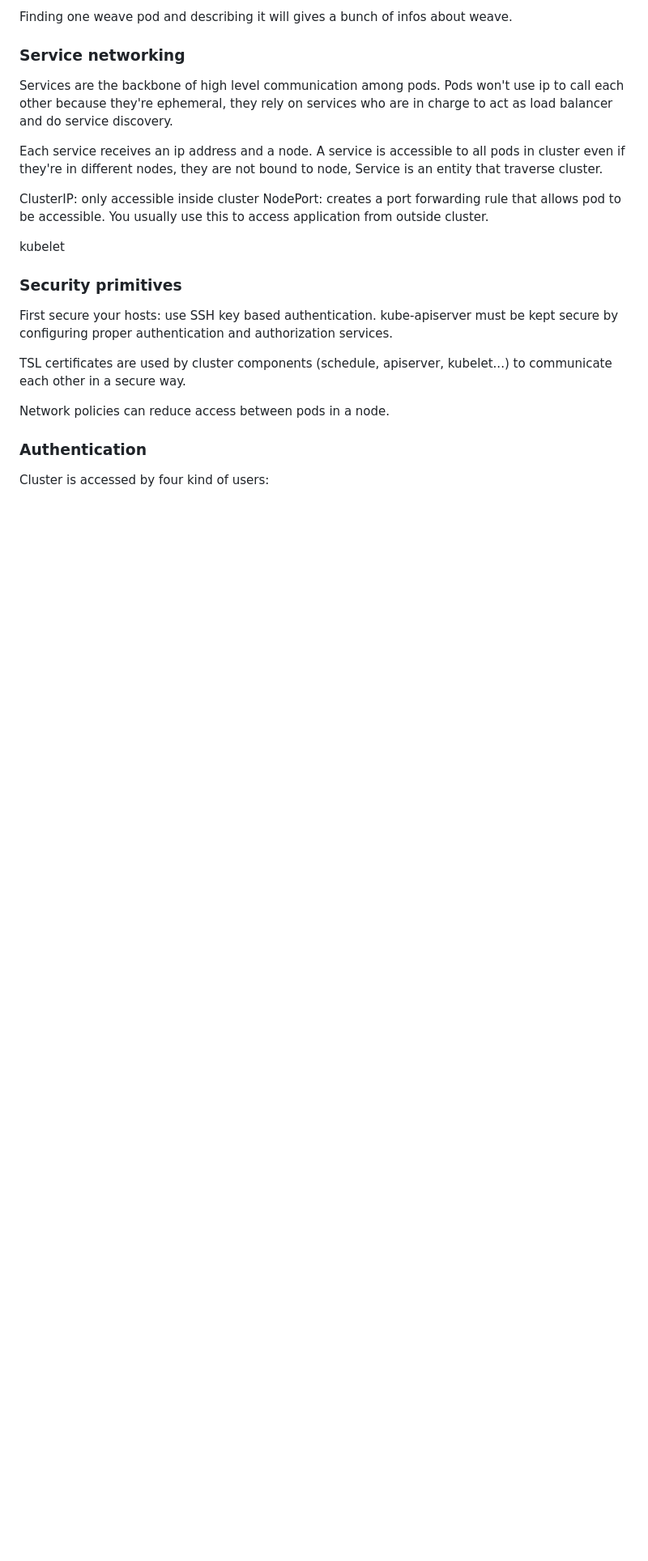
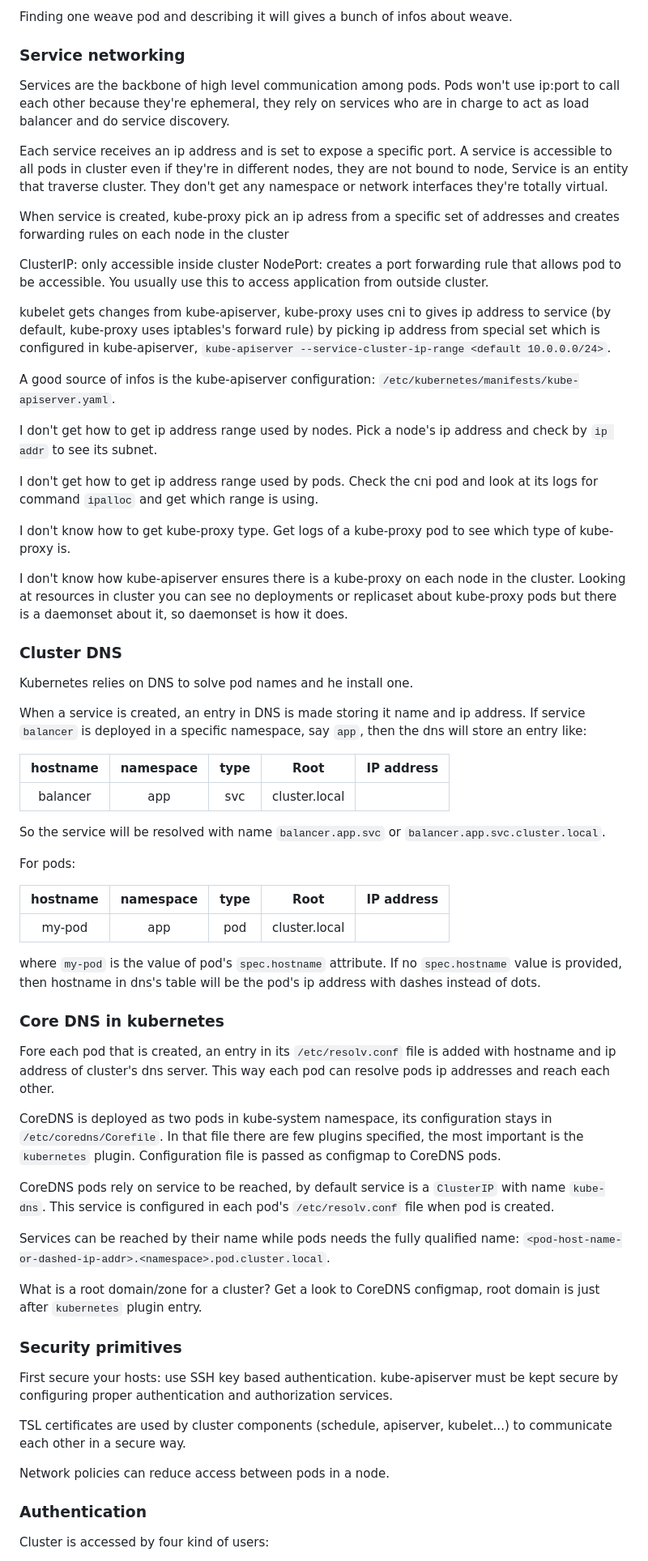
Before and after one commit to fpezzati/k8s, a Markdown page: readme.md, the part around the change printed below. Shown: that part at 81% size. GitHub-like rendering; blank space fills up the shorter version.

Commit message:
still networking.

```diff
--- a/readme.md
+++ b/readme.md
@@ -2118,11 +2118,59 @@ CNI plugin assings ip to containers. Usually CNI solution uses DHCP, Host-Local
 Finding one weave pod and describing it will gives a bunch of infos about weave.
 
 ### Service networking
-Services are the backbone of high level communication among pods. Pods won't use ip to call each other because they're ephemeral, they rely on services who are in charge to act as load balancer and do service discovery.
-
-Each service receives an ip address and a node. A service is accessible to all pods in cluster even if they're in different nodes, they are not bound to node, Service is an entity that traverse cluster.
+Services are the backbone of high level communication among pods. Pods won't use ip:port to call each other because they're ephemeral, they rely on services who are in charge to act as load balancer and do service discovery.
+
+Each service receives an ip address and is set to expose a specific port. A service is accessible to all pods in cluster even if they're in different nodes, they are not bound to node, Service is an entity that traverse cluster. They don't get any namespace or network interfaces they're totally virtual.
+
+When service is created, kube-proxy pick an ip adress from a specific set of addresses and creates forwarding rules on each node in the cluster
 
 ClusterIP: only accessible inside cluster
 NodePort: creates a port forwarding rule that allows pod to be accessible. You usually use this to access application from outside cluster.
 
-kubelet
+kubelet gets changes from kube-apiserver, kube-proxy uses cni to gives ip address to service (by default, kube-proxy uses iptables's forward rule) by picking ip address from special set which is configured in kube-apiserver, `kube-apiserver --service-cluster-ip-range <default 10.0.0.0/24>`.
+
+A good source of infos is the kube-apiserver configuration: `/etc/kubernetes/manifests/kube-apiserver.yaml`.
+
+I don't get how to get ip address range used by nodes.
+Pick a node's ip address and check by `ip addr` to see its subnet.
+
+I don't get how to get ip address range used by pods.
+Check the cni pod and look at its logs for command `ipalloc` and get which range is using.
+
+I don't know how to get kube-proxy type.
+Get logs of a kube-proxy pod to see which type of kube-proxy is.
+
+I don't know how kube-apiserver ensures there is a kube-proxy on each node in the cluster.
+Looking at resources in cluster you can see no deployments or replicaset about kube-proxy pods but there is a daemonset about it, so daemonset is how it does.
+
+### Cluster DNS
+Kubernetes relies on DNS to solve pod names and he install one.
+
+When a service is created, an entry in DNS is made storing it name and ip address. If service `balancer` is deployed in a specific namespace, say `app`, then the dns will store an entry like:
+
+| hostname | namespace | type |     Root      | IP address |
+|:--------:|:---------:|:----:|:-------------:|:----------:|
+| balancer | app       | svc  | cluster.local | <ip add>   |
+
+So the service will be resolved with name `balancer.app.svc` or `balancer.app.svc.cluster.local`.
+
+For pods:
+
+| hostname | namespace | type |     Root      | IP address |
+|:--------:|:---------:|:----:|:-------------:|:----------:|
+| my-pod   | app       | pod  | cluster.local | <ip add>   |
+
+where `my-pod` is the value of pod's `spec.hostname` attribute. If no `spec.hostname` value is provided, then hostname in dns's table will be the pod's ip address with dashes instead of dots.
+
+### Core DNS in kubernetes
+Fore each pod that is created, an entry in its `/etc/resolv.conf` file is added with hostname and ip address of cluster's dns server. This way each pod can resolve pods ip addresses and reach each other.
+
+CoreDNS is deployed as two pods in kube-system namespace, its configuration stays in `/etc/coredns/Corefile`. In that file there are few plugins specified, the most important is the `kubernetes` plugin. Configuration file is passed as configmap to CoreDNS pods.
+
+CoreDNS pods rely on service to be reached, by default service is a `ClusterIP` with name `kube-dns`. This service is configured in each pod's `/etc/resolv.conf` file when pod is created.
+
+Services can be reached by their name while pods needs the fully qualified name: `<pod-host-name-or-dashed-ip-addr>.<namespace>.pod.cluster.local`.
+
+What is a root domain/zone for a cluster?
+Get a look to CoreDNS configmap, root domain is just after `kubernetes` plugin entry.
+
```
Also changed, not shown: other parts of readme.md (+1 -0 lines).
